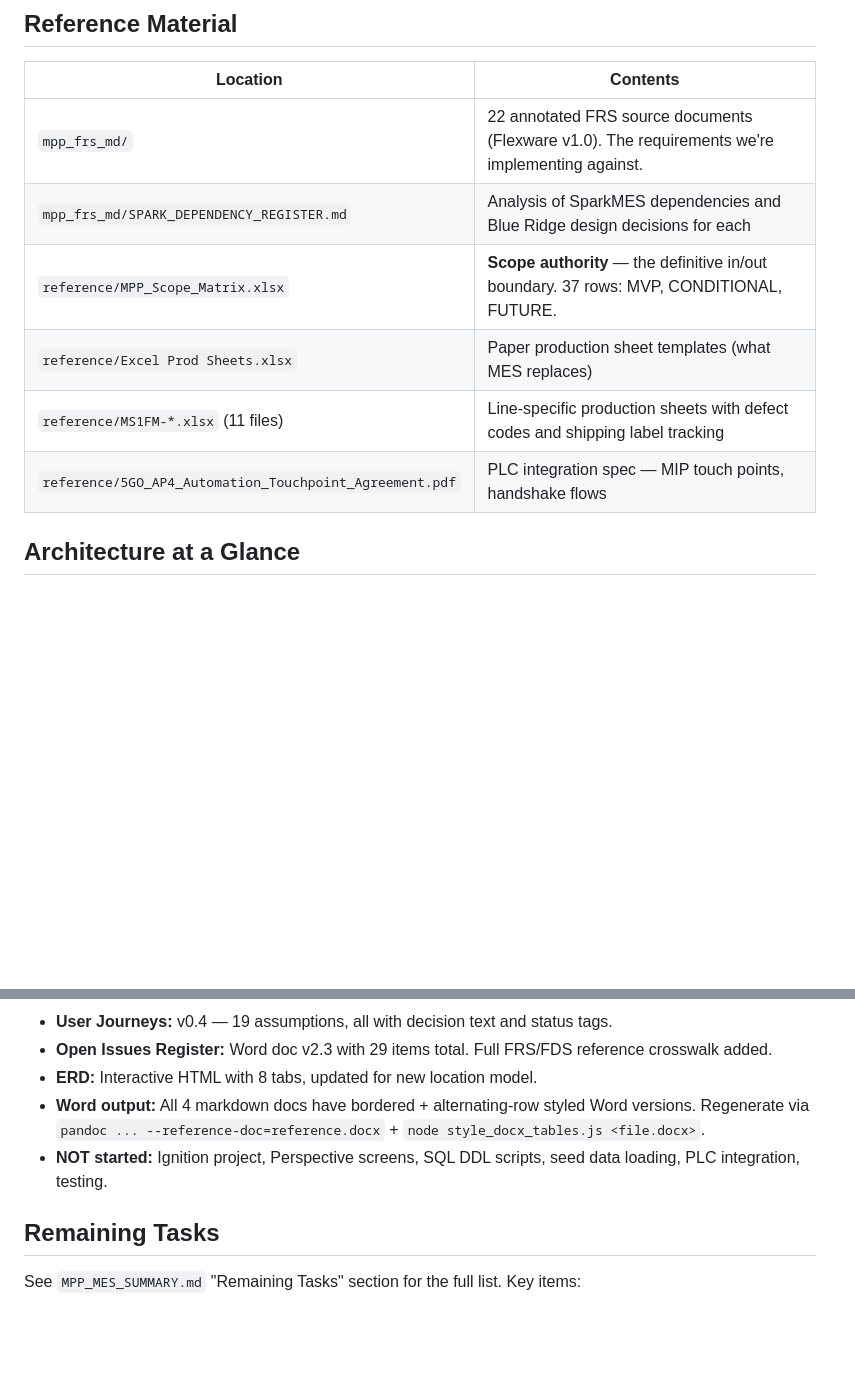
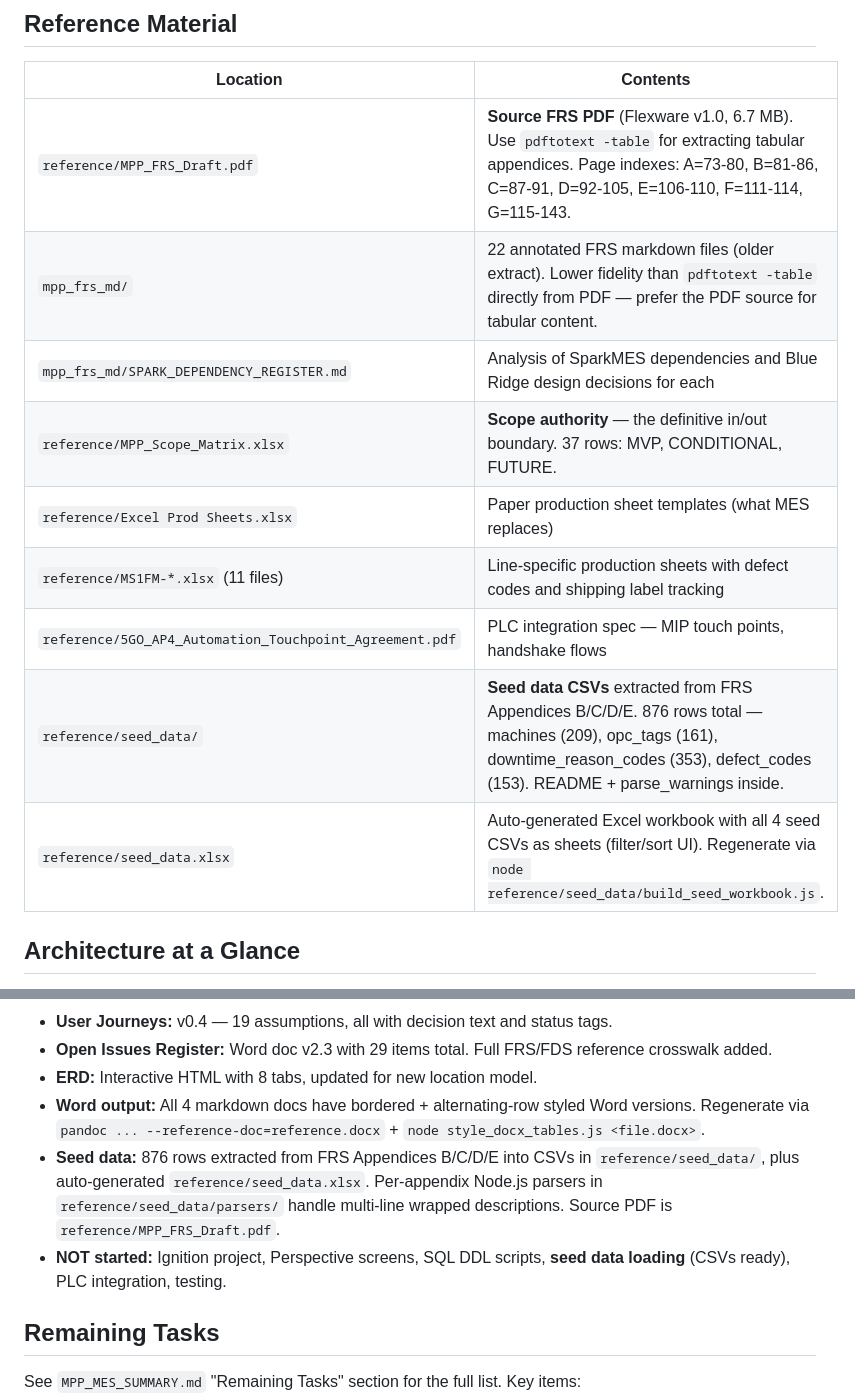
Before and after one commit to Jacques-BRA/MPP, a Markdown page: CLAUDE.md, 2 parts joined by grey strips. Drawn GitHub-style; blank space fills up the shorter version.

Commit message:
docs(claude.md): note seed_data folder and FRS PDF source
- Added reference/MPP_FRS_Draft.pdf to Reference Material with page indexes
- Added reference/seed_data/ and seed_data.xlsx (876 rows from Appendices B/C/D/E)
- Updated mpp_frs_md/ note: lower fidelity than direct PDF extraction, prefer PDF
- Updated Current State: seed data CSVs now ready (loading not yet implemented)

```diff
--- a/CLAUDE.md
+++ b/CLAUDE.md
@@ -37,12 +37,15 @@ Start here and work down. Each document builds on the previous.
 
 | Location | Contents |
 |---|---|
-| `mpp_frs_md/` | 22 annotated FRS source documents (Flexware v1.0). The requirements we're implementing against. |
+| `reference/MPP_FRS_Draft.pdf` | **Source FRS PDF** (Flexware v1.0, 6.7 MB). Use `pdftotext -table` for extracting tabular appendices. Page indexes: A=73-80, B=81-86, C=87-91, D=92-105, E=106-110, F=111-114, G=115-143. |
+| `mpp_frs_md/` | 22 annotated FRS markdown files (older extract). Lower fidelity than `pdftotext -table` directly from PDF — prefer the PDF source for tabular content. |
 | `mpp_frs_md/SPARK_DEPENDENCY_REGISTER.md` | Analysis of SparkMES dependencies and Blue Ridge design decisions for each |
 | `reference/MPP_Scope_Matrix.xlsx` | **Scope authority** — the definitive in/out boundary. 37 rows: MVP, CONDITIONAL, FUTURE. |
 | `reference/Excel Prod Sheets.xlsx` | Paper production sheet templates (what MES replaces) |
 | `reference/MS1FM-*.xlsx` (11 files) | Line-specific production sheets with defect codes and shipping label tracking |
 | `reference/5GO_AP4_Automation_Touchpoint_Agreement.pdf` | PLC integration spec — MIP touch points, handshake flows |
+| `reference/seed_data/` | **Seed data CSVs** extracted from FRS Appendices B/C/D/E. 876 rows total — machines (209), opc_tags (161), downtime_reason_codes (353), defect_codes (153). README + parse_warnings inside. |
+| `reference/seed_data.xlsx` | Auto-generated Excel workbook with all 4 seed CSVs as sheets (filter/sort UI). Regenerate via `node reference/seed_data/build_seed_workbook.js`. |
 
 ## Architecture at a Glance
 
@@ -71,7 +74,8 @@ When in doubt about scope, check `reference/MPP_Scope_Matrix.xlsx` — it is the
 - **Open Issues Register:** Word doc v2.3 with 29 items total. Full FRS/FDS reference crosswalk added.
 - **ERD:** Interactive HTML with 8 tabs, updated for new location model.
 - **Word output:** All 4 markdown docs have bordered + alternating-row styled Word versions. Regenerate via `pandoc ... --reference-doc=reference.docx` + `node style_docx_tables.js <file.docx>`.
-- **NOT started:** Ignition project, Perspective screens, SQL DDL scripts, seed data loading, PLC integration, testing.
+- **Seed data:** 876 rows extracted from FRS Appendices B/C/D/E into CSVs in `reference/seed_data/`, plus auto-generated `reference/seed_data.xlsx`. Per-appendix Node.js parsers in `reference/seed_data/parsers/` handle multi-line wrapped descriptions. Source PDF is `reference/MPP_FRS_Draft.pdf`.
+- **NOT started:** Ignition project, Perspective screens, SQL DDL scripts, **seed data loading** (CSVs ready), PLC integration, testing.
 
 ## Remaining Tasks
 
```
